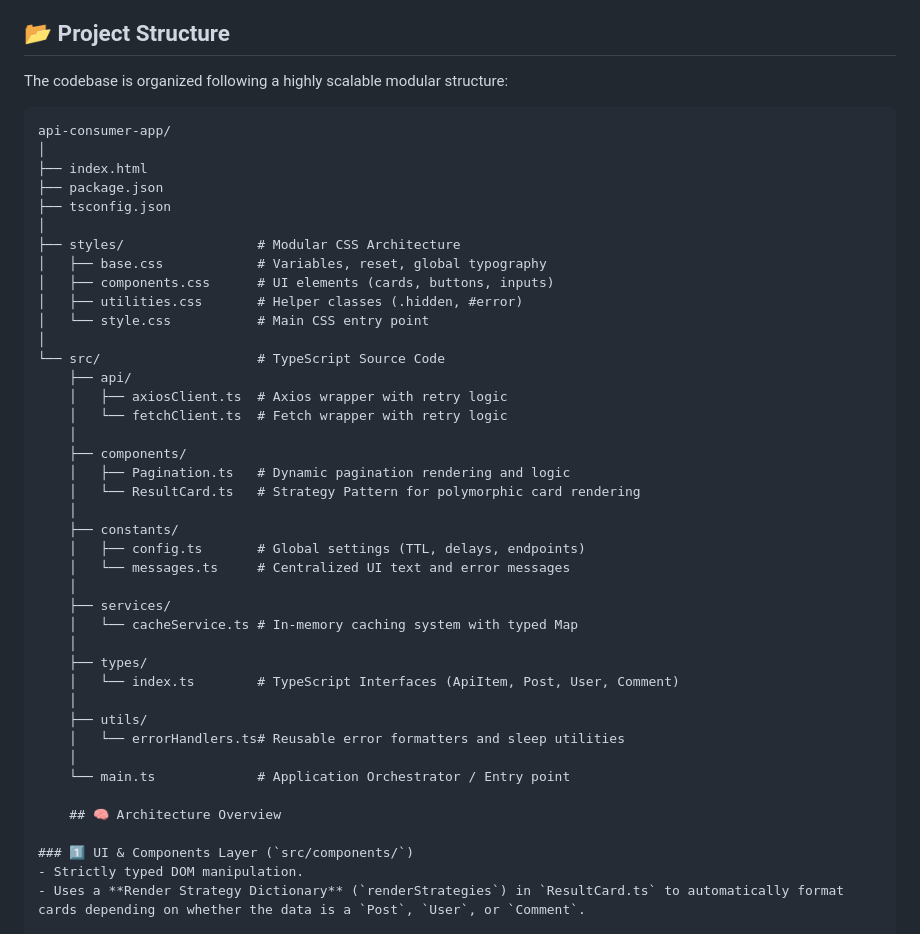
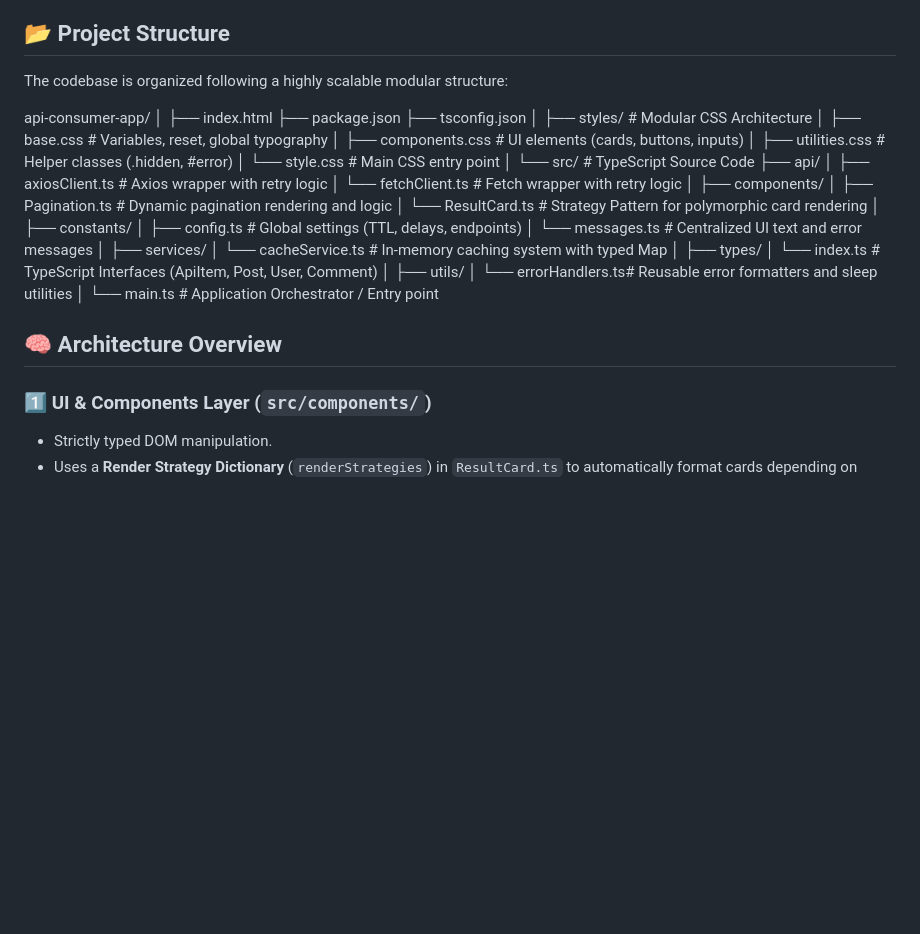
Before and after one commit to isahun/Sprint3_, a Markdown page: readme.md, the part around the change. Rendered like a GitHub page; blank space fills up the shorter version.

````diff
--- a/readme.md
+++ b/readme.md
@@ -44,7 +44,6 @@ Pagination metadata is safely extracted from the `X-Total-Count` response header
 
 The codebase is organized following a highly scalable modular structure:
 
-```text
 api-consumer-app/
 │
 ├── index.html
@@ -81,7 +80,7 @@ api-consumer-app/
     │
     └── main.ts             # Application Orchestrator / Entry point
 
-    ## 🧠 Architecture Overview
+## 🧠 Architecture Overview
 
 ### 1️⃣ UI & Components Layer (`src/components/`)
 - Strictly typed DOM manipulation.
````
